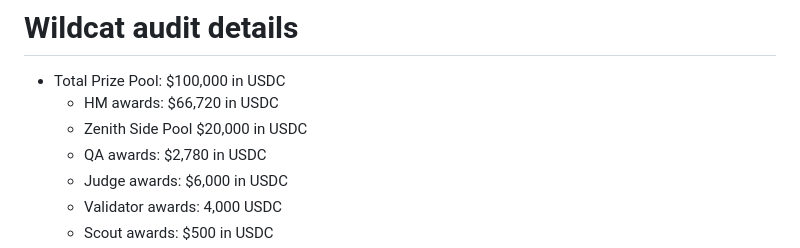
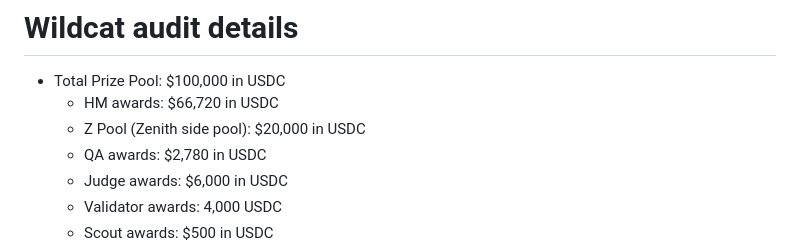
Before and after one commit to code-423n4/2024-08-wildcat, a Markdown page: README.md, the part around the change. Drawn GitHub-style.

```diff
--- a/README.md
+++ b/README.md
@@ -56,7 +56,7 @@ Some of the checklists in this doc are for **C4 (🐺)** and some of them are fo
 # Wildcat audit details
 - Total Prize Pool: $100,000 in USDC
   - HM awards: $66,720 in USDC
-  - Zenith Side Pool $20,000 in USDC
+  - Z Pool (Zenith side pool): $20,000 in USDC
   - QA awards: $2,780 in USDC
   - Judge awards: $6,000 in USDC
   - Validator awards: 4,000 USDC
```
